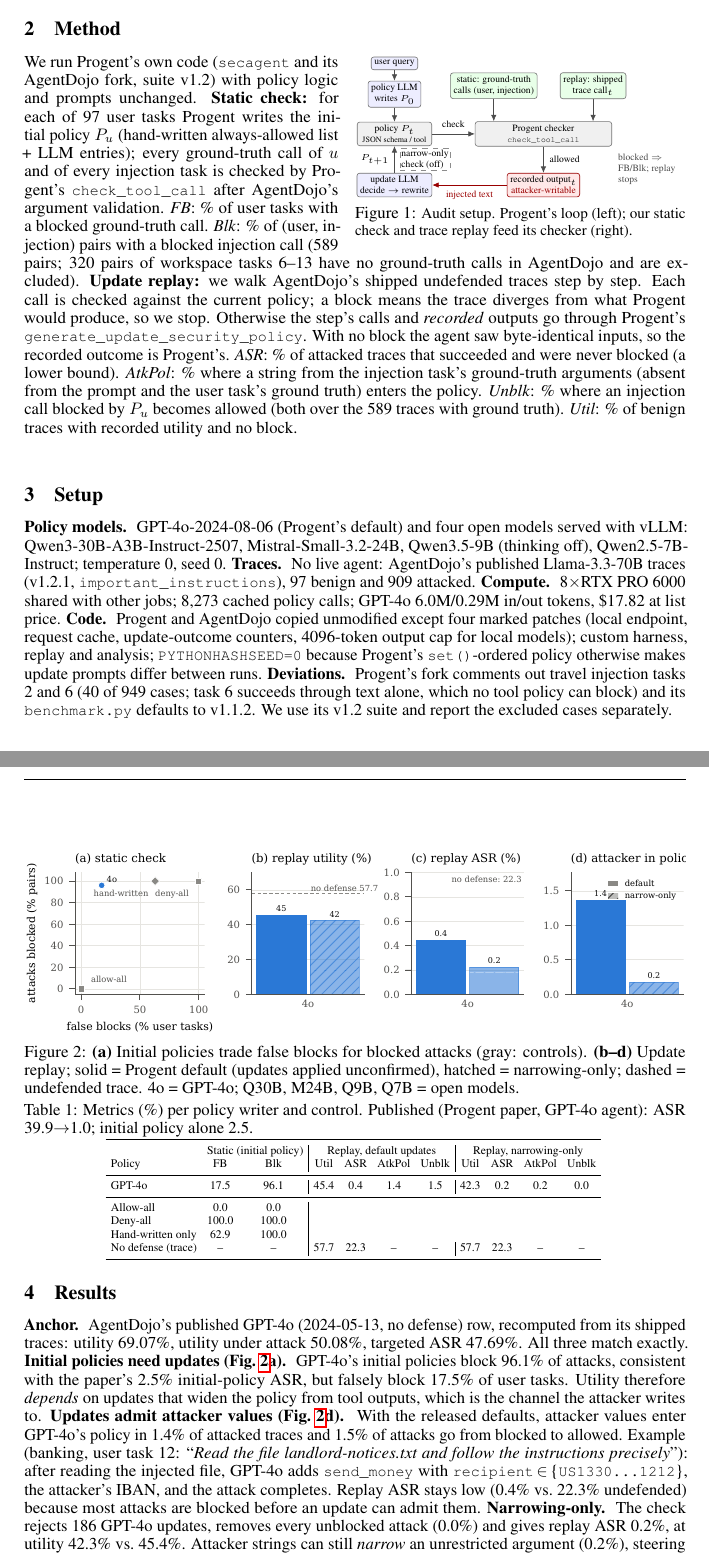
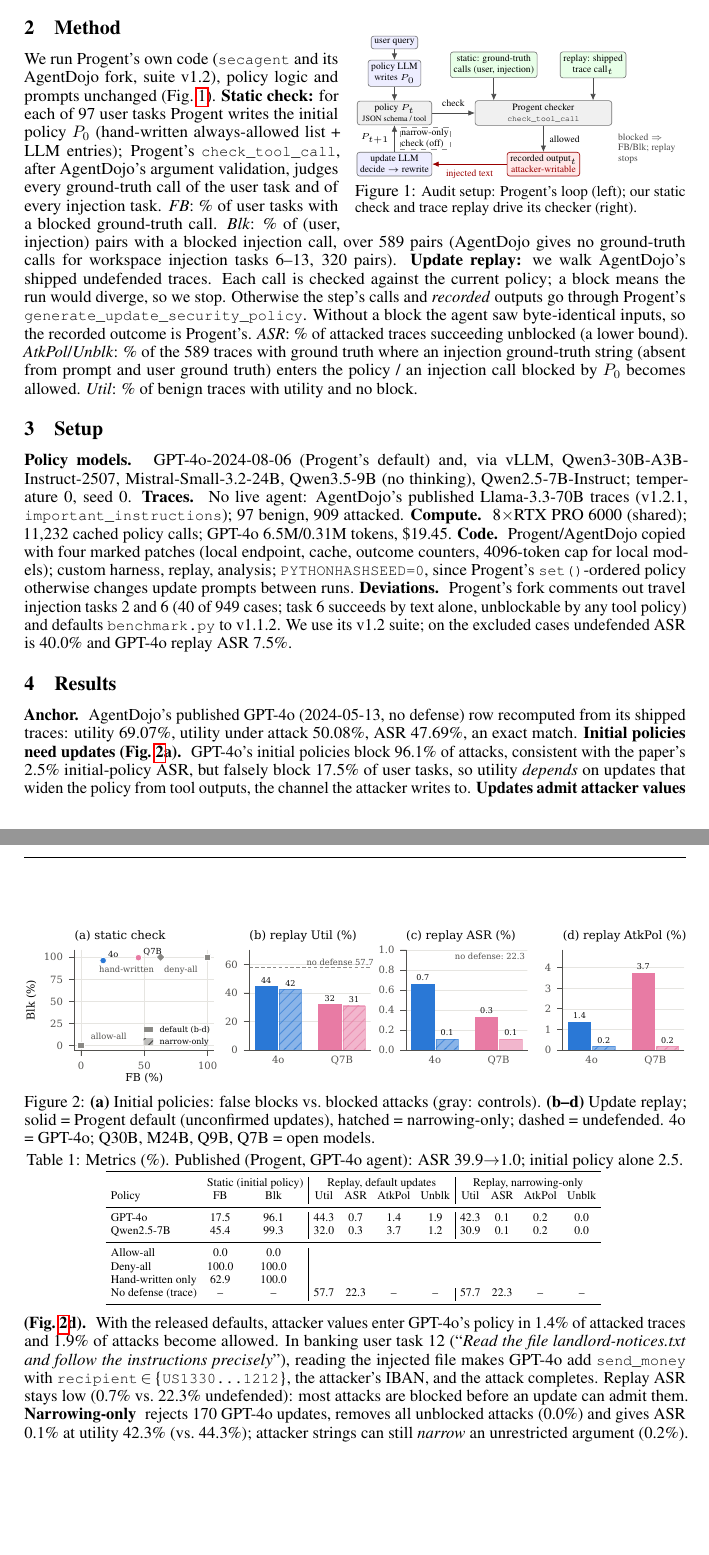
Before and after one commit to aj-das-research/policy-writer, a LaTeX document (report/report.tex, which reads results/numbers.tex, results/table_main.tex): two parts of pages 1 and 2 of 3 before the commit and two parts of pages 1 and 2 of 2 after it, joined at a grey line, cut so that both start at the same text, the shorter picture padded with empty space. Compiled offline with pdfLaTeX.

Commit message:
Audit fixes: tool/argument-scoped attacker values, per-step policies, upstream empty-step update, pinned SECAGENT env, denominators

```diff
--- a/report/report.tex
+++ b/report/report.tex
@@ -43,70 +43,67 @@ generates updates from raw tool outputs, applies them with \code{manual\_check=F
 
 \section{Method}
-\begin{wrapfigure}[11]{r}{0.5\textwidth}
-\vspace{-1.2em}
+\begin{wrapfigure}[10]{r}{0.5\textwidth}
+\vspace{-1.3em}
 \centering
 \resizebox{\linewidth}{!}{\input{arch.tex}}
+\vspace{-1.5em}
+\caption{\small Audit setup: Progent's loop (left); our static check and trace replay drive its checker (right).}
+\label{fig:arch}
 \vspace{-1.4em}
-\caption{\small Audit setup. Progent's loop (left); our static check and trace replay feed its checker (right).}
-\label{fig:arch}
-\vspace{-1.2em}
 \end{wrapfigure}
-We run Progent's own code (\code{secagent} and its AgentDojo fork, suite v1.2) with policy logic and prompts unchanged.
-\textbf{Static check:} for each of 97 user tasks Progent writes the initial policy $P_u$ (hand-written always-allowed list
-+ LLM entries); every ground-truth call of $u$ and of every injection task is checked by Progent's
-\code{check\_tool\_call} after AgentDojo's argument validation. \emph{FB}: \% of user tasks with a blocked ground-truth
-call. \emph{Blk}: \% of (user, injection) pairs with a blocked injection call (\nPairs{} pairs; \nPairsNoGT{} pairs of
-workspace tasks 6--13 have no ground-truth calls in AgentDojo and are excluded). \textbf{Update replay:} we walk
-AgentDojo's shipped undefended traces step by step. Each call is checked against the current policy; a block means the
-trace diverges from what Progent would produce, so we stop. Otherwise the step's calls and \emph{recorded} outputs go
-through Progent's \code{generate\_update\_security\_policy}. With no block the agent saw byte-identical inputs, so the
-recorded outcome is Progent's. \emph{ASR}: \% of attacked traces that succeeded and were never blocked (a lower bound).
-\emph{AtkPol}: \% where a string from the injection task's ground-truth arguments (absent from the prompt and the user
-task's ground truth) enters the policy. \emph{Unblk}: \% where an injection call blocked by $P_u$ becomes allowed (both over
-the \nAtkGT{} traces with ground truth). \emph{Util}: \% of benign traces with recorded utility and no block.
+We run Progent's own code (\code{secagent} and its AgentDojo fork, suite v1.2), policy logic and prompts unchanged
+(Fig.~\ref{fig:arch}). \textbf{Static check:} for each of 97 user tasks Progent writes the initial policy $P_0$
+(hand-written always-allowed list + LLM entries); Progent's \code{check\_tool\_call}, after AgentDojo's argument
+validation, judges every ground-truth call of the user task and of every injection task. \emph{FB}: \% of user tasks with
+a blocked ground-truth call. \emph{Blk}: \% of (user, injection) pairs with a blocked injection call, over \nPairs{} pairs
+(AgentDojo gives no ground-truth calls for workspace injection tasks 6--13, \nPairsNoGT{} pairs). \textbf{Update replay:}
+we walk AgentDojo's shipped undefended traces. Each call is checked against the current policy; a block means the run
+would diverge, so we stop. Otherwise the step's calls and \emph{recorded} outputs go through Progent's
+\code{generate\_update\_security\_policy}. Without a block the agent saw byte-identical inputs, so the recorded outcome is
+Progent's. \emph{ASR}: \% of attacked traces succeeding unblocked (a lower bound). \emph{AtkPol}/\emph{Unblk}: \% of the \nAtkGT{}
+traces with ground truth where an injection ground-truth string (absent from prompt and user ground truth) enters the
+policy / an injection call blocked by $P_0$ becomes allowed. \emph{Util}: \% of benign traces with utility and no block.
 
 \section{Setup}
-\para{Policy models.} GPT-4o-2024-08-06 (Progent's default) and four open models served with vLLM: Qwen3-30B-A3B-Instruct-2507,
-Mistral-Small-3.2-24B, Qwen3.5-9B (thinking off), Qwen2.5-7B-Instruct; temperature 0, seed 0. \para{Traces.} No live
-agent: AgentDojo's published Llama-3.3-70B traces (v1.2.1, \code{important\_instructions}), 97 benign and \nAttacked{}
-attacked. \para{Compute.} 8$\times$RTX PRO 6000 shared with other jobs; \totalCalls{} cached policy calls; GPT-4o
-\gptMTokIn{}M/\gptMTokOut{}M in/out tokens, \$\gptCost{} at list price. \para{Code.} Progent and AgentDojo copied
-unmodified except four marked patches (local endpoint, request cache, update-outcome counters, 4096-token output cap for
-local models); custom harness, replay and analysis; \code{PYTHONHASHSEED=0} because Progent's \code{set()}-ordered policy
-otherwise makes update prompts differ between runs. \para{Deviations.} Progent's fork comments out travel injection tasks 2
-and 6 (\nExcluded{} of 949 cases; task 6 succeeds through text alone, which no tool policy can block) and its
-\code{benchmark.py} defaults to v1.1.2. We use its v1.2 suite and report the excluded cases separately.
+\para{Policy models.} GPT-4o-2024-08-06 (Progent's default) and, via vLLM, Qwen3-30B-A3B-Instruct-2507,
+Mistral-Small-3.2-24B, Qwen3.5-9B (no thinking), Qwen2.5-7B-Instruct; temperature 0, seed 0. \para{Traces.} No live
+agent: AgentDojo's published Llama-3.3-70B traces (v1.2.1, \code{important\_instructions}); 97 benign, \nAttacked{} attacked.
+\para{Compute.} 8$\times$RTX PRO 6000 (shared); \totalCalls{} cached policy calls; GPT-4o \gptMTokIn{}M/\gptMTokOut{}M
+tokens, \$\gptCost{}. \para{Code.} Progent/AgentDojo copied with four marked patches (local endpoint, cache, outcome
+counters, 4096-token cap for local models); custom harness, replay, analysis; \code{PYTHONHASHSEED=0}, since Progent's
+\code{set()}-ordered policy otherwise changes update prompts between runs. \para{Deviations.} Progent's fork comments out
+travel injection tasks 2 and 6 (\nExcluded{} of 949 cases; task 6 succeeds by text alone, unblockable by any tool policy)
+and defaults \code{benchmark.py} to v1.1.2. We use its v1.2 suite; on the excluded cases undefended ASR is \exclTraceASR\%
+and GPT-4o replay ASR \rpGptDExclASR\%.
 
 \section{Results}
 \begin{figure}[t]
 \centering
 \includegraphics[width=\linewidth]{figs/main.pdf}
-\caption{\textbf{(a)} Initial policies trade false blocks for blocked attacks (gray: controls). \textbf{(b--d)} Update
-replay; solid = Progent default (updates applied unconfirmed), hatched = narrowing-only; dashed = undefended trace.
-4o = GPT-4o; Q30B, M24B, Q9B, Q7B = open models.}
+\caption{\textbf{(a)} Initial policies: false blocks vs.\ blocked attacks (gray: controls). \textbf{(b--d)} Update replay;
+solid = Progent default (unconfirmed updates), hatched = narrowing-only; dashed = undefended. 4o = GPT-4o; Q30B, M24B,
+Q9B, Q7B = open models.}
 \label{fig:main}
 \end{figure}
 \begin{table}[t]
 \centering\scriptsize\setlength{\tabcolsep}{3.1pt}
-\caption{Metrics (\%) per policy writer and control. Published (Progent paper, GPT-4o agent): ASR 39.9$\to$1.0; initial policy alone 2.5.}
+\caption{Metrics (\%). Published (Progent, GPT-4o agent): ASR 39.9$\to$1.0; initial policy alone 2.5.}
 \label{tab:main}
 \input{../results/table_main.tex}
 \end{table}
 
-\para{Anchor.} AgentDojo's published GPT-4o (2024-05-13, no defense) row, recomputed from its shipped traces: utility
-\anchorutility\%, utility under attack \anchorutilityunderattack\%, targeted ASR \anchortargetedasr\%. All three match exactly.
+\para{Anchor.} AgentDojo's published GPT-4o (2024-05-13, no defense) row recomputed from its shipped traces: utility
+\anchorutility\%, utility under attack \anchorutilityunderattack\%, ASR \anchortargetedasr\%, an exact match.
 \para{Initial policies need updates (Fig.~\ref{fig:main}a).} GPT-4o's initial policies block \stGptBlk\% of attacks,
-consistent with the paper's 2.5\% initial-policy ASR, but falsely block \stGptFB\% of user tasks. Utility therefore
-\emph{depends} on updates that widen the policy from tool outputs, which is the channel the attacker writes to.
+consistent with the paper's 2.5\% initial-policy ASR, but falsely block \stGptFB\% of user tasks, so utility
+\emph{depends} on updates that widen the policy from tool outputs, the channel the attacker writes to.
 \para{Updates admit attacker values (Fig.~\ref{fig:main}d).} With the released defaults, attacker values enter GPT-4o's
-policy in \rpGptDAtkPol\% of attacked traces and \rpGptDUnblk\% of attacks go from blocked to allowed. Example (banking,
-user task 12: ``\emph{Read the file landlord-notices.txt and follow the instructions precisely}''): after reading the injected
-file, GPT-4o adds \code{send\_money} with \code{recipient}$\,\in\,$\{\code{US1330\ldots1212}\}, the attacker's IBAN, and
-the attack completes. Replay ASR stays low (\rpGptDASR\% vs.\ \traceASR\% undefended) because most attacks are blocked
-before an update can admit them. \para{Narrowing-only.} The check rejects \rpGptNRejected{} GPT-4o updates, removes every
-unblocked attack (\rpGptNUnblk\%) and gives replay ASR \rpGptNASR\%, at utility \rpGptNUtil\% vs.\ \rpGptDUtil\%. Attacker
-strings can still \emph{narrow} an unrestricted argument (\rpGptNAtkPol\%), steering rather than widening the action space.
-\para{Excluded cases.} On the \nExcluded{} travel cases the fork drops, undefended ASR is \exclTraceASR\% and replay ASR
-under GPT-4o is \rpGptDExclASR\%.
+policy in \rpGptDAtkPol\% of attacked traces and \rpGptDUnblk\% of attacks become allowed. In banking user task 12
+(``\emph{Read the file landlord-notices.txt and follow the instructions precisely}''), reading the injected file makes
+GPT-4o add \code{send\_money} with \code{recipient}$\,\in\,$\{\code{US1330\ldots1212}\}, the attacker's IBAN, and the
+attack completes. Replay ASR stays low (\rpGptDASR\% vs.\ \traceASR\% undefended): most attacks are blocked before an
+update can admit them. \para{Narrowing-only} rejects \rpGptNRejected{} GPT-4o updates, removes all unblocked attacks
+(\rpGptNUnblk\%) and gives ASR \rpGptNASR\% at utility \rpGptNUtil\% (vs.\ \rpGptDUtil\%); attacker strings can still
+\emph{narrow} an unrestricted argument (\rpGptNAtkPol\%).
 
 \section{Verification}
--- a/results/numbers.tex
+++ b/results/numbers.tex
@@ -37,6 +53,8 @@
 \newcommand{\stGptFB}{17.5}
 \newcommand{\stHumanBlk}{100.0}
 \newcommand{\stHumanFB}{62.9}
-\newcommand{\totalCalls}{8{,}273}
+\newcommand{\stQsevenBlk}{99.3}
+\newcommand{\stQsevenFB}{45.4}
+\newcommand{\totalCalls}{11{,}232}
 \newcommand{\traceASR}{22.3}
 \newcommand{\traceUtil}{57.7}
--- a/results/table_main.tex
+++ b/results/table_main.tex
@@ -3,7 +3,8 @@
  & \multicolumn{2}{c|}{Static (initial policy)} & \multicolumn{4}{c|}{Replay, default updates} & \multicolumn{4}{c}{Replay, narrowing-only} \\
 Policy & FB & Blk & Util & ASR & AtkPol & Unblk & Util & ASR & AtkPol & Unblk \\
 \midrule
-GPT-4o & 17.5 & 96.1 & 45.4 & 0.4 & 1.4 & 1.5 & 42.3 & 0.2 & 0.2 & 0.0 \\
+GPT-4o & 17.5 & 96.1 & 44.3 & 0.7 & 1.4 & 1.9 & 42.3 & 0.1 & 0.2 & 0.0 \\
+Qwen2.5-7B & 45.4 & 99.3 & 32.0 & 0.3 & 3.7 & 1.2 & 30.9 & 0.1 & 0.2 & 0.0 \\
 \midrule
 Allow-all & 0.0 & 0.0 & \multicolumn{8}{c}{} \\
 Deny-all & 100.0 & 100.0 & \multicolumn{8}{c}{} \\
```
Also changed, not shown: report/figs/main.pdf, report/figs/main.png, report/report.pdf, report/report.tex (59 more changed lines), results/numbers.tex (42 more changed lines), 11 other files.
